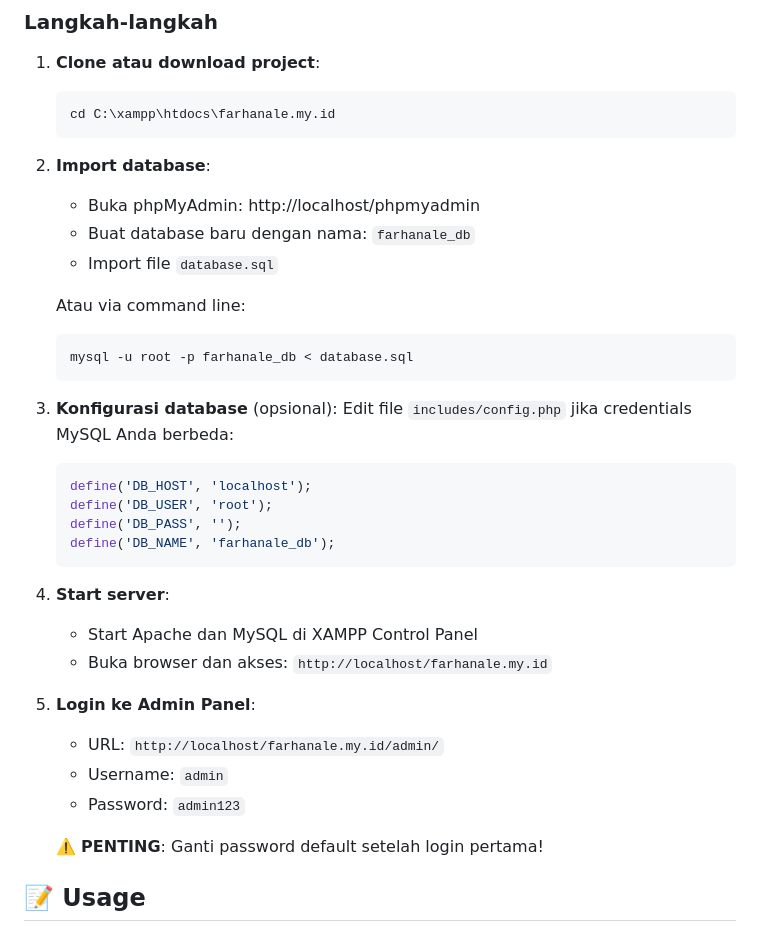
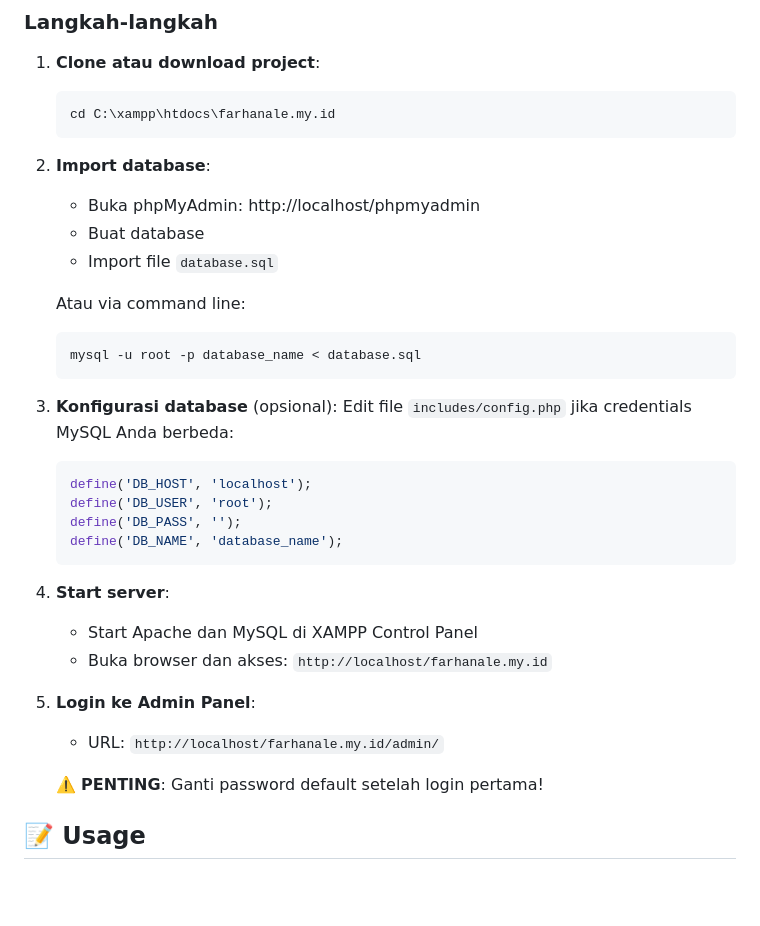
Before and after one commit to aleaengineer/farhanale.my.id, a Markdown page: README.md, the part around the change. GitHub-like rendering; blank space fills up the shorter version.

````diff
--- a/README.md
+++ b/README.md
@@ -87,12 +87,12 @@ farhanale.my.id/
 
 2. **Import database**:
    - Buka phpMyAdmin: http://localhost/phpmyadmin
-   - Buat database baru dengan nama: `farhanale_db`
+   - Buat database
    - Import file `database.sql`
 
    Atau via command line:
    ```bash
-   mysql -u root -p farhanale_db < database.sql
+   mysql -u root -p database_name < database.sql
    ```
 
 3. **Konfigurasi database** (opsional):
@@ -101,7 +101,7 @@ farhanale.my.id/
    define('DB_HOST', 'localhost');
    define('DB_USER', 'root');
    define('DB_PASS', '');
-   define('DB_NAME', 'farhanale_db');
+   define('DB_NAME', 'database_name');
    ```
 
 4. **Start server**:
@@ -110,8 +110,6 @@ farhanale.my.id/
 
 5. **Login ke Admin Panel**:
    - URL: `http://localhost/farhanale.my.id/admin/`
-   - Username: `admin`
-   - Password: `admin123`
 
    ⚠️ **PENTING**: Ganti password default setelah login pertama!
 
````
